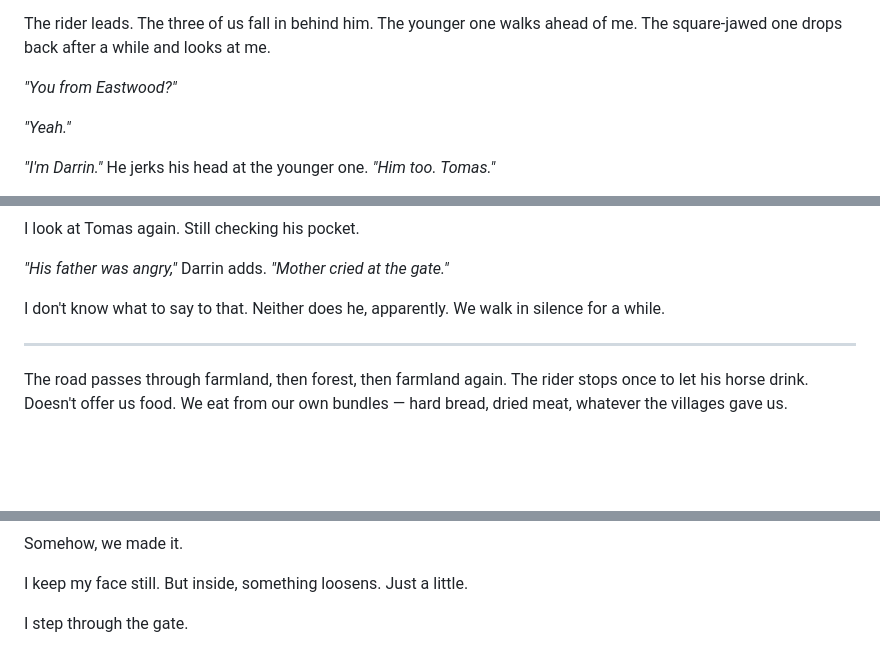
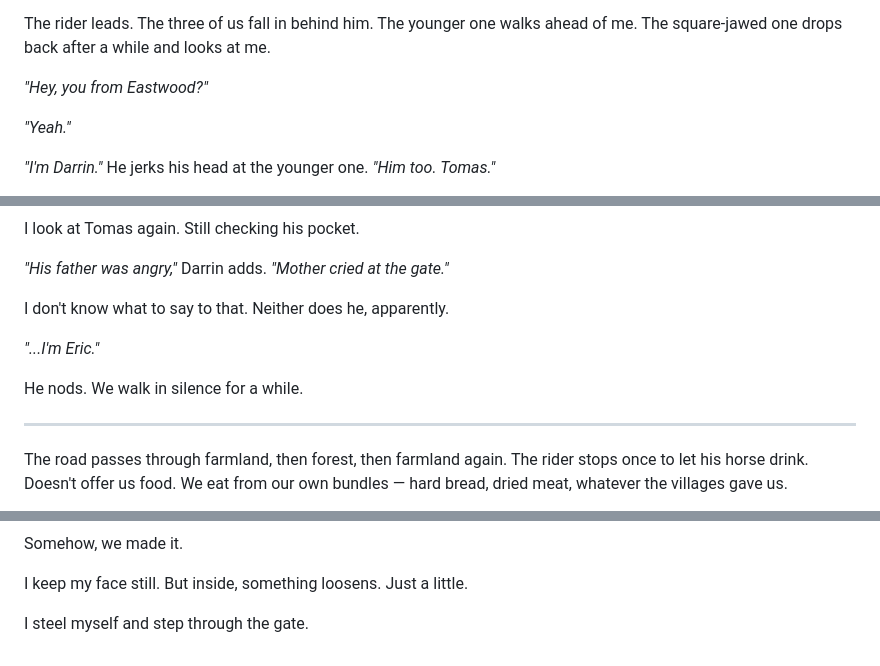
Before and after one commit to ashrafkamarudin/The-Grunt-s-Edge, a Markdown page: Chapters/Chapter 5.md, 3 parts joined by grey strips. Drawn GitHub-style; blank space fills up the shorter version.

```diff
--- a/Chapters/Chapter 5.md
+++ b/Chapters/Chapter 5.md
@@ -18,7 +18,7 @@ We walk.
 
 The rider leads. The three of us fall in behind him. The younger one walks ahead of me. The square-jawed one drops back after a while and looks at me.
 
-*"You from Eastwood?"*
+*"Hey, you from Eastwood?"*
 
 *"Yeah."*
 
@@ -38,7 +38,11 @@ I look at Tomas again. Still checking his pocket.
 
 *"His father was angry,"* Darrin adds. *"Mother cried at the gate."*
 
-I don't know what to say to that. Neither does he, apparently. We walk in silence for a while.
+I don't know what to say to that. Neither does he, apparently.
+
+*"...I'm Eric."*
+
+He nods. We walk in silence for a while.
 
 ---
 
@@ -308,4 +312,4 @@ Somehow, we made it.
 
 I keep my face still. But inside, something loosens. Just a little.
 
-I step through the gate.
+I steel myself and step through the gate.
```
Also changed, not shown: Chapters/Chapter 6.md (+4 -4 lines), Chapters/Chapter 7.md (+19 -7 lines).
